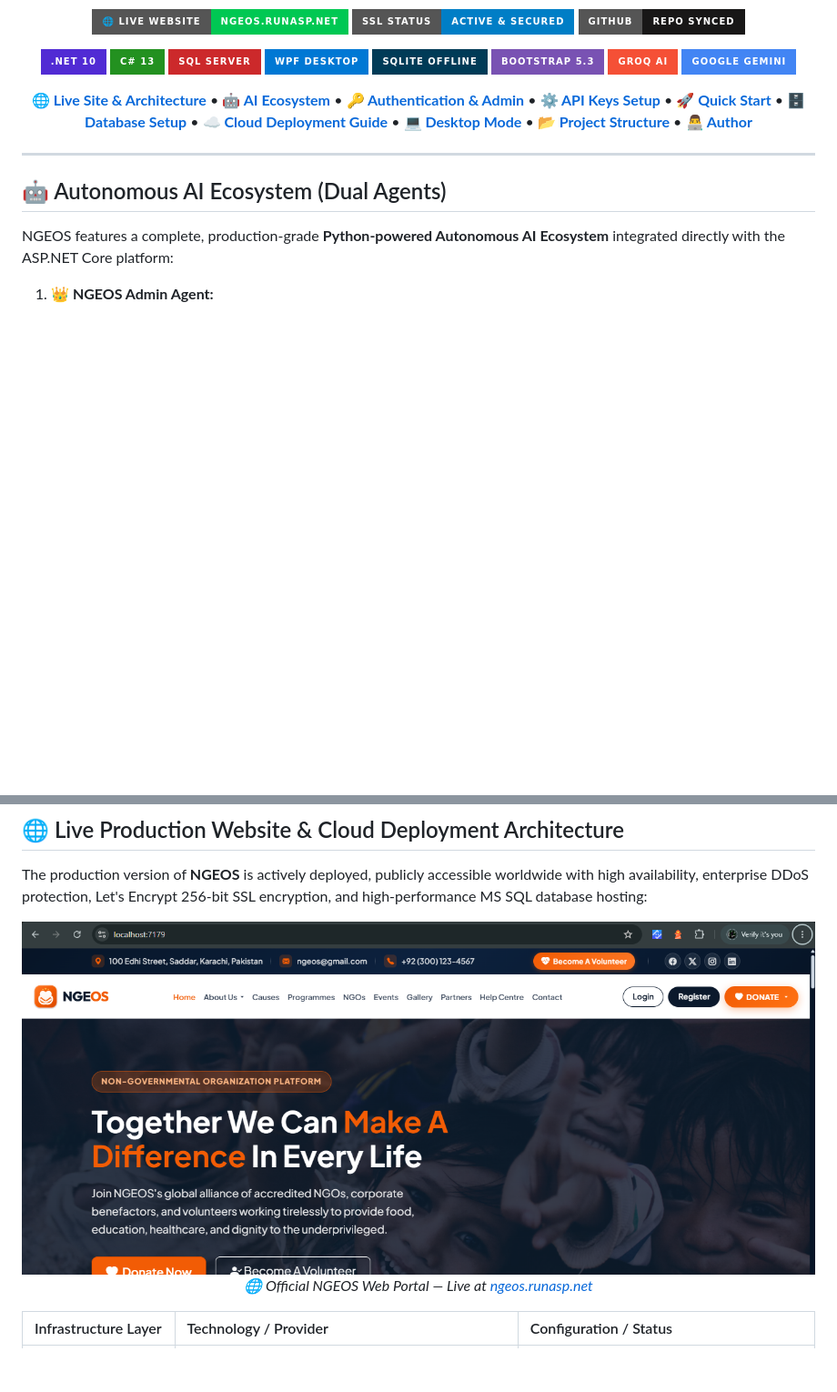
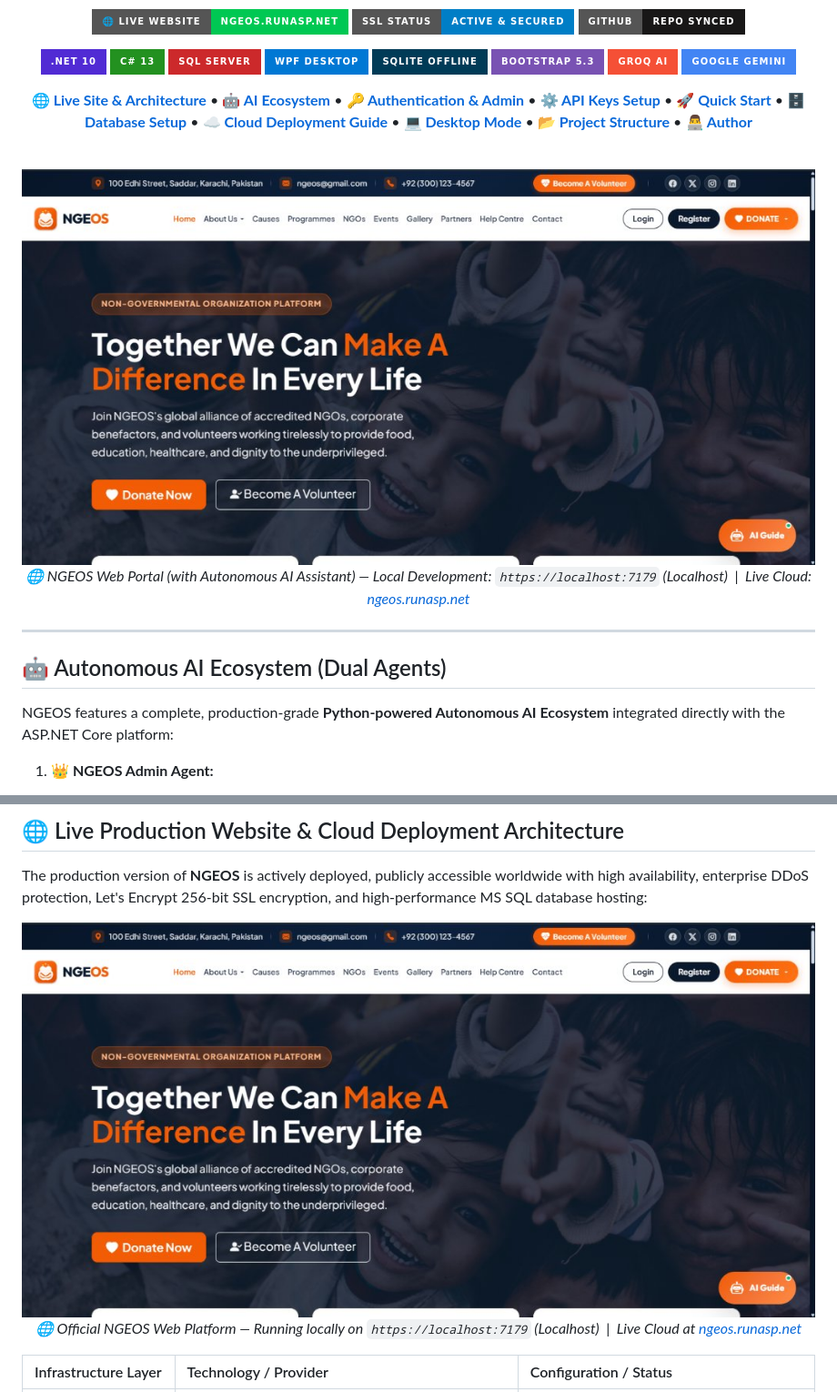
Before and after one commit to syedmuhammadsaim/NGEOS, a Markdown page: README.md, 2 parts joined by grey strips. Shown at 91% size. GitHub-like rendering; pictures changed too: docs/screenshots/ngeos-web-homepage.png; badges without logos; blank space fills up the shorter version.

Commit message:
docs: add front preview with AI chatbot and localhost url to README

```diff
--- a/README.md
+++ b/README.md
@@ -47,6 +47,13 @@
     <a href="#-author"><b>👨‍💻 Author</b></a>
   </p>
 
+  <br />
+  <!-- FRONT HERO PREVIEW WITH AI CHATBOT -->
+  <img src="docs/screenshots/ngeos-web-homepage.png" alt="NGEOS Web Portal & AI Guide Assistant Preview" width="100%" />
+  <p align="center">
+    <em>🌐 NGEOS Web Portal (with Autonomous AI Assistant) — Local Development: <code>https://localhost:7179</code> (Localhost) &nbsp;|&nbsp; Live Cloud: <a href="https://ngeos.runasp.net" target="_blank">ngeos.runasp.net</a></em>
+  </p>
+
 </div>
 
 ---
@@ -78,8 +85,8 @@ NGEOS features a complete, production-grade **Python-powered Autonomous AI Ecosy
 The production version of **NGEOS** is actively deployed, publicly accessible worldwide with high availability, enterprise DDoS protection, Let's Encrypt 256-bit SSL encryption, and high-performance MS SQL database hosting:
 
 <div align="center">
-  <img src="docs/screenshots/ngeos-web-homepage.png" alt="NGEOS Web Platform Preview" width="100%" />
-  <p><em>🌐 Official NGEOS Web Portal — Live at <a href="https://ngeos.runasp.net" target="_blank">ngeos.runasp.net</a></em></p>
+  <img src="docs/screenshots/ngeos-web-homepage.png" alt="NGEOS Web Platform Preview (with AI Guide Assistant)" width="100%" />
+  <p><em>🌐 Official NGEOS Web Platform — Running locally on <code>https://localhost:7179</code> (Localhost) &nbsp;|&nbsp; Live Cloud at <a href="https://ngeos.runasp.net" target="_blank">ngeos.runasp.net</a></em></p>
 </div>
 
 | Infrastructure Layer | Technology / Provider | Configuration / Status |
```
